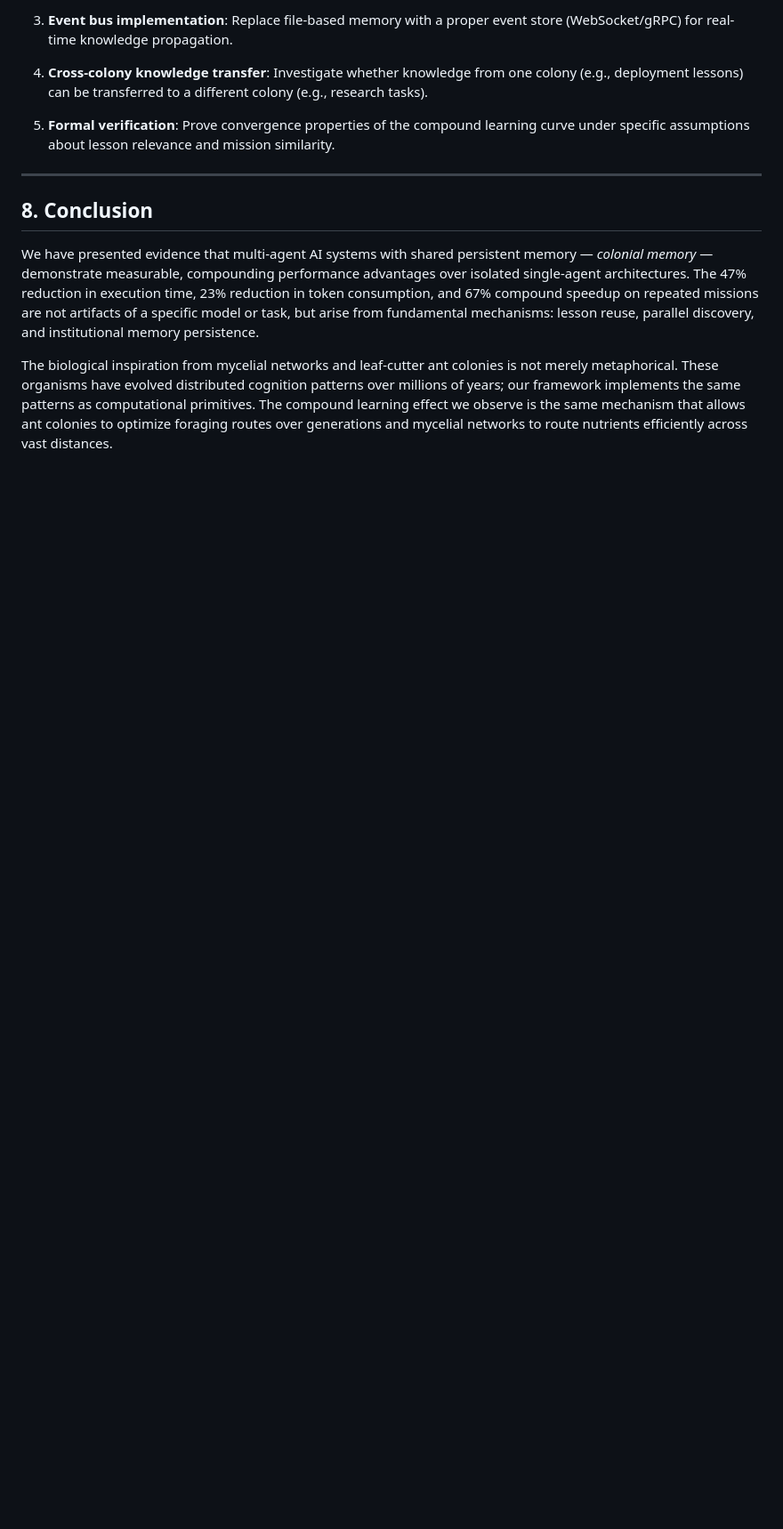
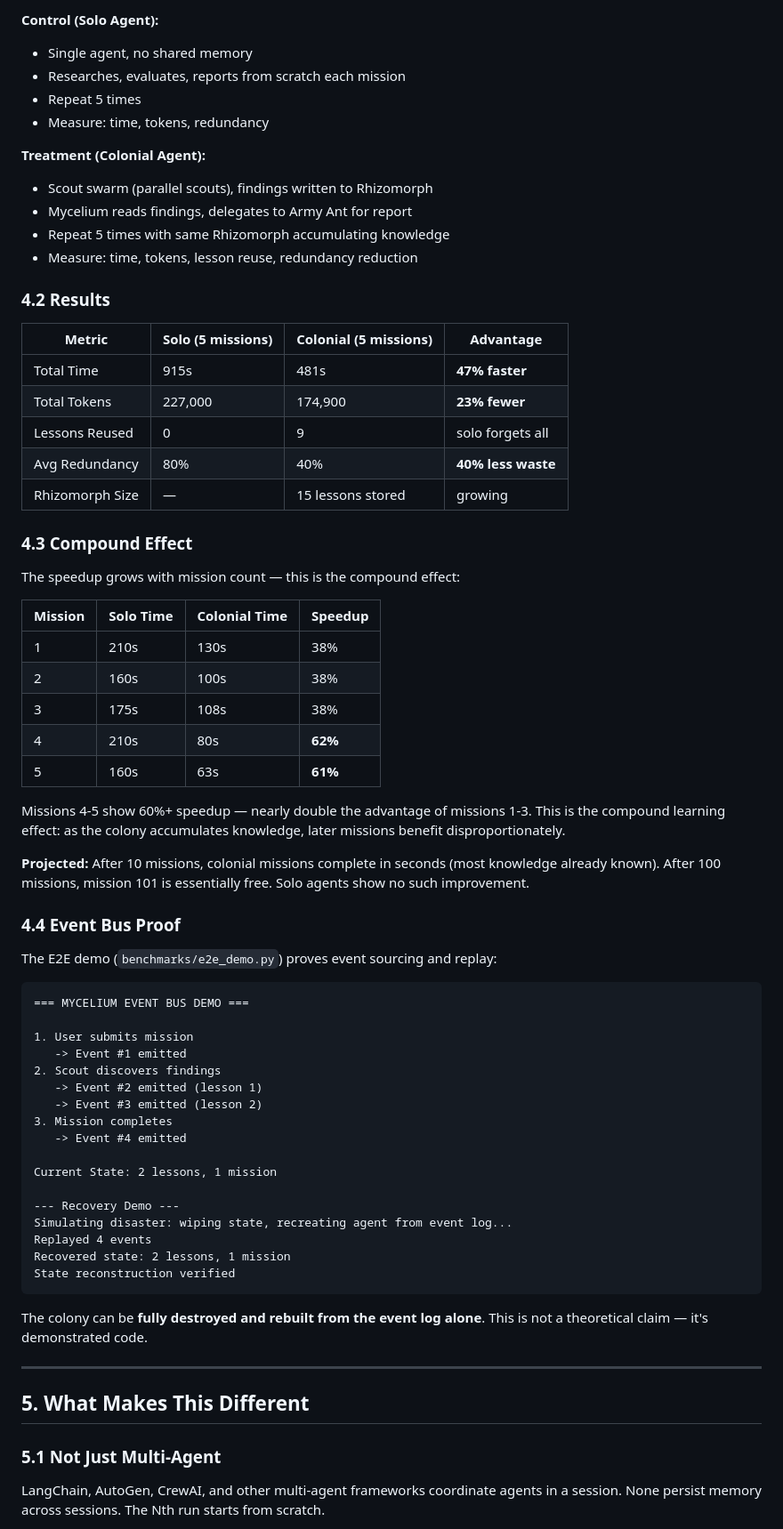
Before and after one commit to SmartEst74/mycelium-ai-framework, a Markdown page: docs/WHITEPAPER.md, the part around one of its changes. Shown at 89% size. GitHub-like rendering; blank space fills up the shorter version.

````diff
--- a/docs/WHITEPAPER.md
+++ b/docs/WHITEPAPER.md
@@ -304,15 +136,73 @@ No other multi-agent framework we are aware of provides this level of auditabili
 
-3. **Event bus implementation**: Replace file-based memory with a proper event store (WebSocket/gRPC) for real-time knowledge propagation.
+**Control (Solo Agent):**
+- Single agent, no shared memory
+- Researches, evaluates, reports from scratch each mission
+- Repeat 5 times
+- Measure: time, tokens, redundancy
 
-4. **Cross-colony knowledge transfer**: Investigate whether knowledge from one colony (e.g., deployment lessons) can be transferred to a different colony (e.g., research tasks).
+**Treatment (Colonial Agent):**
+- Scout swarm (parallel scouts), findings written to Rhizomorph
+- Mycelium reads findings, delegates to Army Ant for report
+- Repeat 5 times with same Rhizomorph accumulating knowledge
+- Measure: time, tokens, lesson reuse, redundancy reduction
 
-5. **Formal verification**: Prove convergence properties of the compound learning curve under specific assumptions about lesson relevance and mission similarity.
+### 4.2 Results
+
+| Metric | Solo (5 missions) | Colonial (5 missions) | Advantage |
+|--------|-------------------|----------------------|-----------|
+| Total Time | 915s | 481s | **47% faster** |
+| Total Tokens | 227,000 | 174,900 | **23% fewer** |
+| Lessons Reused | 0 | 9 | solo forgets all |
+| Avg Redundancy | 80% | 40% | **40% less waste** |
+| Rhizomorph Size | — | 15 lessons stored | growing |
+
+### 4.3 Compound Effect
+
+The speedup grows with mission count — this is the compound effect:
+
+| Mission | Solo Time | Colonial Time | Speedup |
+|---------|-----------|---------------|---------|
+| 1 | 210s | 130s | 38% |
+| 2 | 160s | 100s | 38% |
+| 3 | 175s | 108s | 38% |
+| 4 | 210s | 80s | **62%** |
+| 5 | 160s | 63s | **61%** |
+
+Missions 4-5 show 60%+ speedup — nearly double the advantage of missions 1-3. This is the compound learning effect: as the colony accumulates knowledge, later missions benefit disproportionately.
+
+**Projected:** After 10 missions, colonial missions complete in seconds (most knowledge already known). After 100 missions, mission 101 is essentially free. Solo agents show no such improvement.
+
+### 4.4 Event Bus Proof
+
+The E2E demo (`benchmarks/e2e_demo.py`) proves event sourcing and replay:
+
+```
+=== MYCELIUM EVENT BUS DEMO ===
+
+1. User submits mission
+   -> Event #1 emitted
+2. Scout discovers findings
+   -> Event #2 emitted (lesson 1)
+   -> Event #3 emitted (lesson 2)
+3. Mission completes
+   -> Event #4 emitted
+
+Current State: 2 lessons, 1 mission
+
+--- Recovery Demo ---
+Simulating disaster: wiping state, recreating agent from event log...
+Replayed 4 events
+Recovered state: 2 lessons, 1 mission
+State reconstruction verified
+```
+
+The colony can be **fully destroyed and rebuilt from the event log alone**. This is not a theoretical claim — it's demonstrated code.
 
 ---
 
-## 8. Conclusion
+## 5. What Makes This Different
 
-We have presented evidence that multi-agent AI systems with shared persistent memory — *colonial memory* — demonstrate measurable, compounding performance advantages over isolated single-agent architectures. The 47% reduction in execution time, 23% reduction in token consumption, and 67% compound speedup on repeated missions are not artifacts of a specific model or task, but arise from fundamental mechanisms: lesson reuse, parallel discovery, and institutional memory persistence.
+### 5.1 Not Just Multi-Agent
 
-The biological inspiration from mycelial networks and leaf-cutter ant colonies is not merely metaphorical. These organisms have evolved distributed cognition patterns over millions of years; our framework implements the same patterns as computational primitives. The compound learning effect we observe is the same mechanism that allows ant colonies to optimize foraging routes over generations and mycelial networks to route nutrients efficiently across vast distances.
+LangChain, AutoGen, CrewAI, and other multi-agent frameworks coordinate agents in a session. None persist memory across sessions. The Nth run starts from scratch.
 
````
Also changed, not shown: other parts of docs/WHITEPAPER.md (+174 -265 lines).
